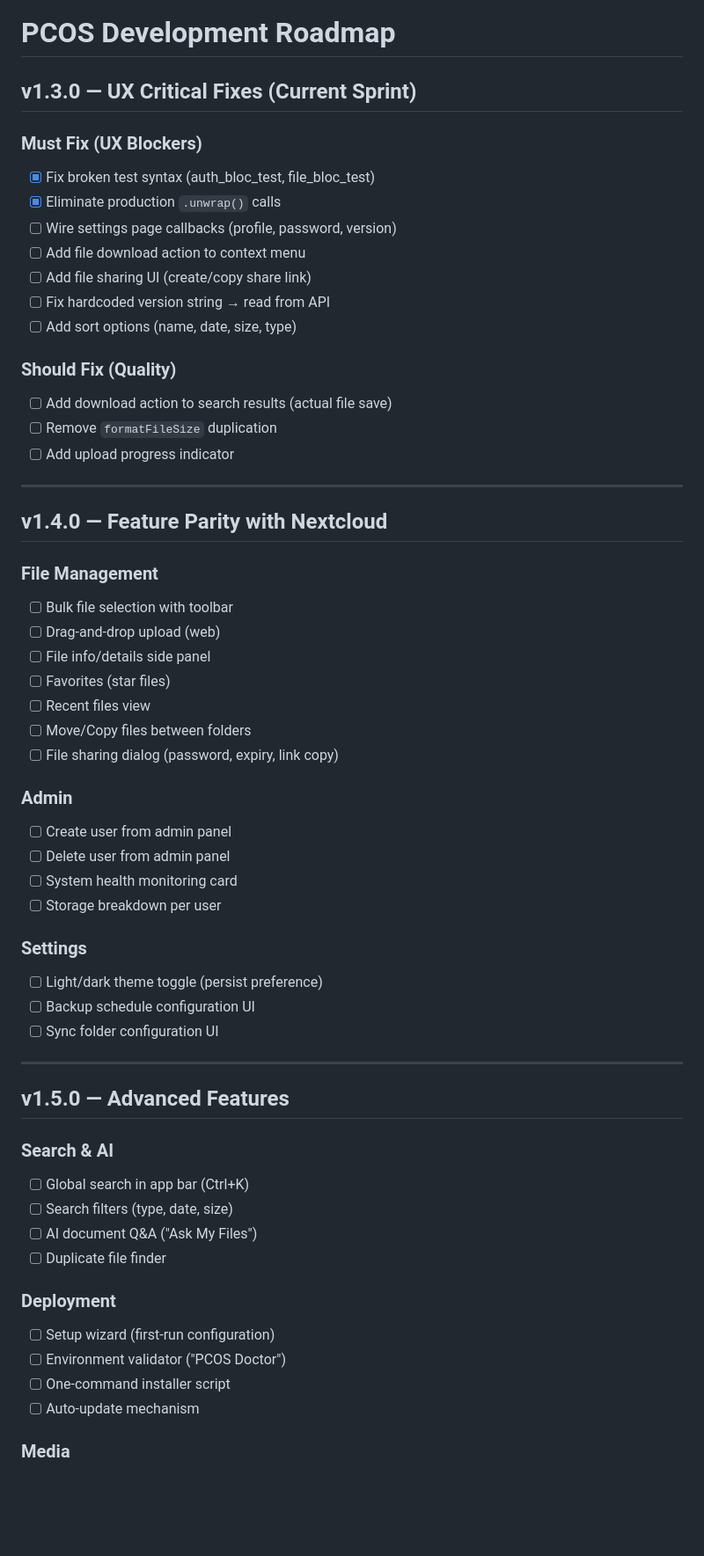
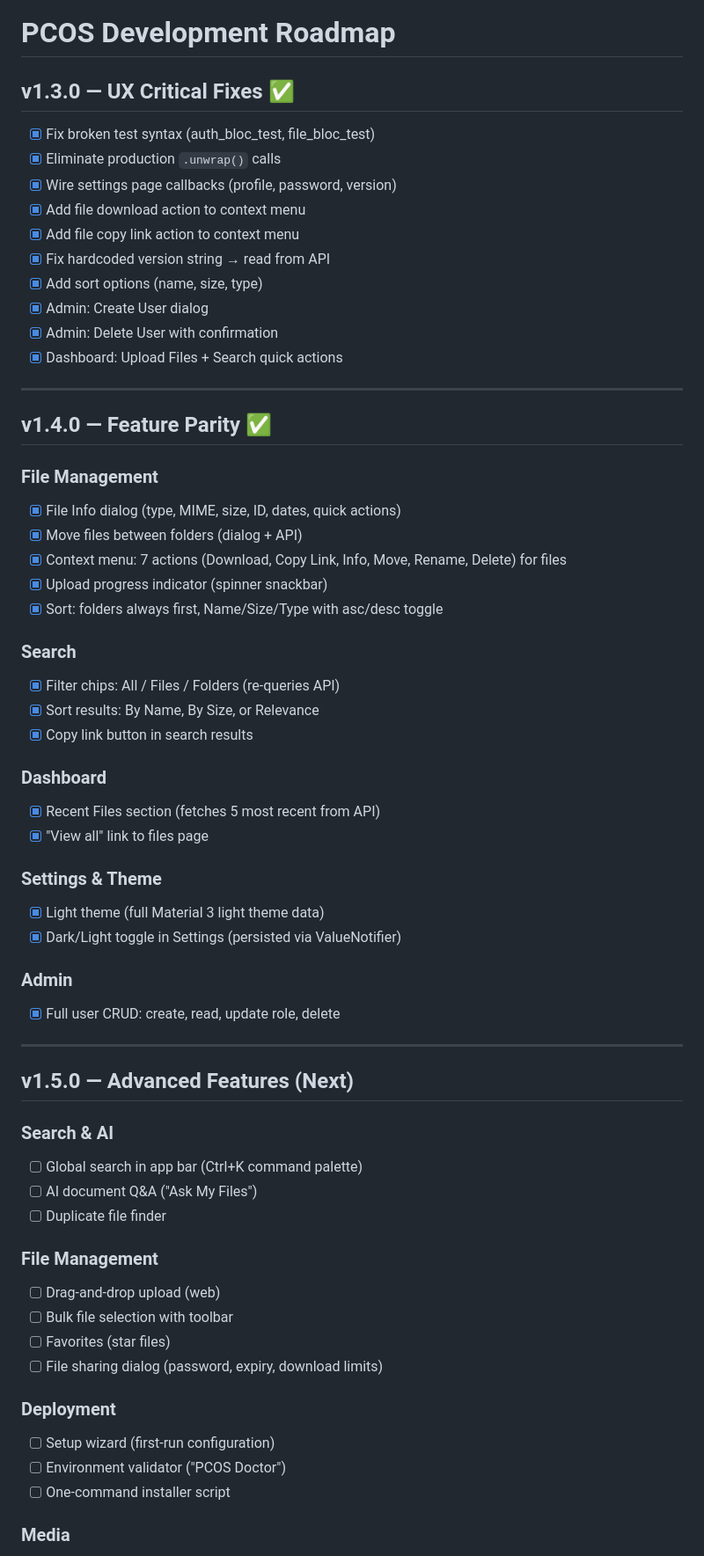
Before and after one commit to dayashimoga/pcos, a Markdown page: docs/ROADMAP.md, the part around one of its changes. Shown at 88% size. GitHub-like rendering; blank space fills up the shorter version.

Commit message:
docs: update ROADMAP with v1.3.0 and v1.4.0 completed

```diff
--- a/docs/ROADMAP.md
+++ b/docs/ROADMAP.md
@@ -1,60 +1,64 @@
 # PCOS Development Roadmap
 
-## v1.3.0 — UX Critical Fixes (Current Sprint)
+## v1.3.0 — UX Critical Fixes ✅
 
-### Must Fix (UX Blockers)
 - [x] Fix broken test syntax (auth_bloc_test, file_bloc_test)
 - [x] Eliminate production `.unwrap()` calls
-- [ ] Wire settings page callbacks (profile, password, version)
-- [ ] Add file download action to context menu
-- [ ] Add file sharing UI (create/copy share link)
-- [ ] Fix hardcoded version string → read from API
-- [ ] Add sort options (name, date, size, type)
-
-### Should Fix (Quality)
-- [ ] Add download action to search results (actual file save)
-- [ ] Remove `formatFileSize` duplication
-- [ ] Add upload progress indicator
+- [x] Wire settings page callbacks (profile, password, version)
+- [x] Add file download action to context menu
+- [x] Add file copy link action to context menu
+- [x] Fix hardcoded version string → read from API
+- [x] Add sort options (name, size, type)
+- [x] Admin: Create User dialog
+- [x] Admin: Delete User with confirmation
+- [x] Dashboard: Upload Files + Search quick actions
 
 ---
 
-## v1.4.0 — Feature Parity with Nextcloud
+## v1.4.0 — Feature Parity ✅
 
 ### File Management
-- [ ] Bulk file selection with toolbar
-- [ ] Drag-and-drop upload (web)
-- [ ] File info/details side panel
-- [ ] Favorites (star files)
-- [ ] Recent files view
-- [ ] Move/Copy files between folders
-- [ ] File sharing dialog (password, expiry, link copy)
+- [x] File Info dialog (type, MIME, size, ID, dates, quick actions)
+- [x] Move files between folders (dialog + API)
+- [x] Context menu: 7 actions (Download, Copy Link, Info, Move, Rename, Delete) for files
+- [x] Upload progress indicator (spinner snackbar)
+- [x] Sort: folders always first, Name/Size/Type with asc/desc toggle
+
+### Search
+- [x] Filter chips: All / Files / Folders (re-queries API)
+- [x] Sort results: By Name, By Size, or Relevance
+- [x] Copy link button in search results
+
+### Dashboard
+- [x] Recent Files section (fetches 5 most recent from API)
+- [x] "View all" link to files page
+
+### Settings & Theme
+- [x] Light theme (full Material 3 light theme data)
+- [x] Dark/Light toggle in Settings (persisted via ValueNotifier)
 
 ### Admin
-- [ ] Create user from admin panel
-- [ ] Delete user from admin panel
-- [ ] System health monitoring card
-- [ ] Storage breakdown per user
-
-### Settings
-- [ ] Light/dark theme toggle (persist preference)
-- [ ] Backup schedule configuration UI
-- [ ] Sync folder configuration UI
+- [x] Full user CRUD: create, read, update role, delete
 
 ---
 
-## v1.5.0 — Advanced Features
+## v1.5.0 — Advanced Features (Next)
 
 ### Search & AI
-- [ ] Global search in app bar (Ctrl+K)
-- [ ] Search filters (type, date, size)
+- [ ] Global search in app bar (Ctrl+K command palette)
 - [ ] AI document Q&A ("Ask My Files")
 - [ ] Duplicate file finder
+
+### File Management
+- [ ] Drag-and-drop upload (web)
+- [ ] Bulk file selection with toolbar
+- [ ] Favorites (star files)
+- [ ] File sharing dialog (password, expiry, download limits)
 
 ### Deployment
 - [ ] Setup wizard (first-run configuration)
 - [ ] Environment validator ("PCOS Doctor")
 - [ ] One-command installer script
-- [ ] Auto-update mechanism
 
 ### Media
 - [ ] Image thumbnail previews in file grid
```
Also changed, not shown: other parts of docs/ROADMAP.md (+2 -0 lines).
